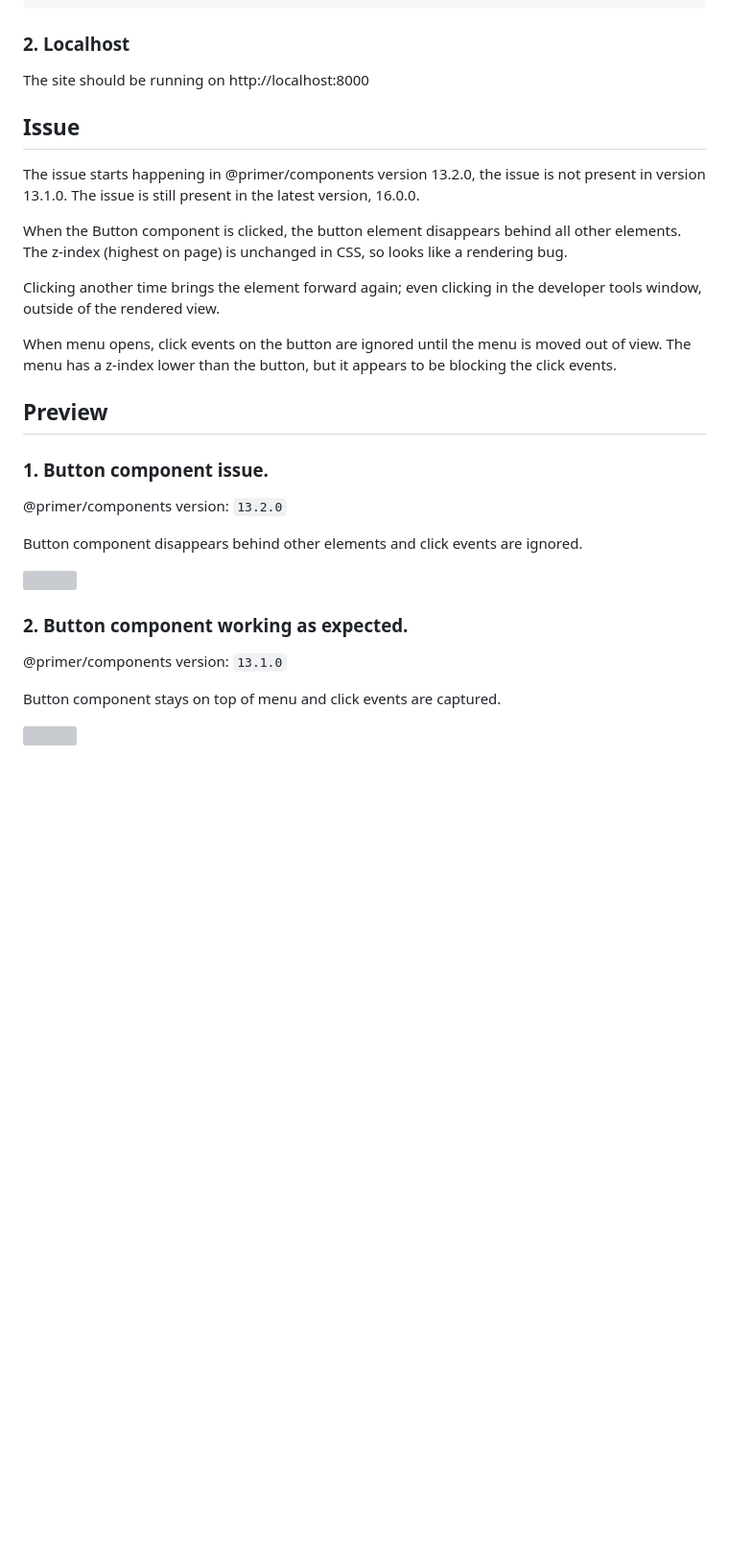
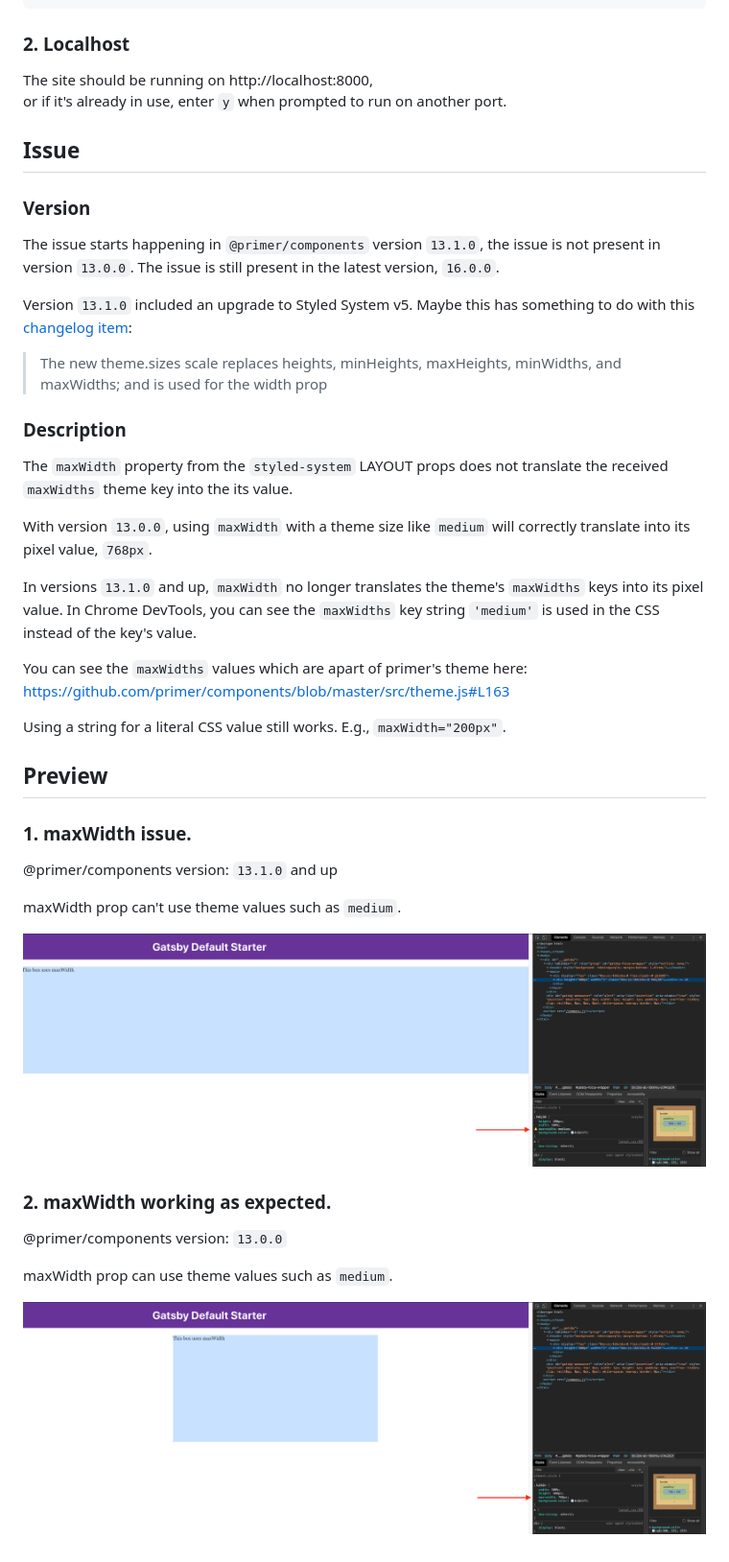
Before and after one commit to acknosyn/Testing-Primer-Components, a Markdown page: README.md, the part around the change. Shown: that part at 96% size. Drawn GitHub-style; pictures changed too: images/maxWidth-not-working-13.1.0.png (added), images/maxWidth-working-13.0.0.png (added); blank space fills up the shorter version; grey boxes are pictures that could not be loaded.

Commit message:
Update README with maxWidth issue

````diff
--- a/README.md
+++ b/README.md
@@ -8,30 +8,40 @@ gatsby develop
 ```
 
 ### 2. Localhost
-The site should be running on http://localhost:8000
+The site should be running on http://localhost:8000,
+or if it's already in use, enter `y` when prompted to run on another port.
 
 ## Issue
-The issue starts happening in @primer/components version 13.2.0, the issue is not present in version 13.1.0. The issue is still present in the latest version, 16.0.0.
+### Version
+The issue starts happening in `@primer/components` version `13.1.0`, the issue is not present in version `13.0.0`. The issue is still present in the latest version, `16.0.0`.
 
-When the Button component is clicked, the button element disappears behind all other elements. The z-index (highest on page) is unchanged in CSS, so looks like a rendering bug.
+Version `13.1.0` included an upgrade to Styled System v5. Maybe this has something to do with this [changelog item](https://github.com/styled-system/styled-system/blob/master/CHANGELOG.md#v500-2019-06-02):
+>The new theme.sizes scale replaces heights, minHeights, maxHeights, minWidths, and maxWidths; and is used for the width prop
 
-Clicking another time brings the element forward again; even clicking in the developer tools window, outside of the rendered view.
+### Description
+The `maxWidth` property from the `styled-system` LAYOUT props does not translate the received `maxWidths` theme key into the its value.
 
-When menu opens, click events on the button are ignored until the menu is moved out of view. The menu has a z-index lower than the button, but it appears to be blocking the click events.
+With version `13.0.0`, using `maxWidth` with a theme size like `medium` will correctly translate into its pixel value, `768px`.
+
+In versions `13.1.0` and up, `maxWidth` no longer translates the theme's `maxWidths` keys into its pixel value. In Chrome DevTools, you can see the `maxWidths` key string `'medium'` is used in the CSS instead of the key's value.
+
+You can see the `maxWidths` values which are apart of primer's theme here: https://github.com/primer/components/blob/master/src/theme.js#L163
+
+Using a string for a literal CSS value still works. E.g., `maxWidth="200px"`.
 
 ## Preview
-### 1. Button component issue.
+### 1. maxWidth issue.
 
-@primer/components version: `13.2.0`
+@primer/components version: `13.1.0` and up
 
-Button component disappears behind other elements and click events are ignored.
+maxWidth prop can't use theme values such as `medium`.
 
-![](gifs/Primer_Components_Button_Not_Working_v13.2.0.gif)
+![](images/maxWidth-not-working-13.1.0.png)
 
-### 2. Button component working as expected.
+### 2. maxWidth working as expected.
 
-@primer/components version: `13.1.0`
+@primer/components version: `13.0.0`
 
-Button component stays on top of menu and click events are captured.
+maxWidth prop can use theme values such as `medium`.
 
-![](gifs/Primer_Components_Button_Working_v13.1.0.gif)
+![](images/maxWidth-working-13.0.0.png)
````
Also changed, not shown: 1 other file.
